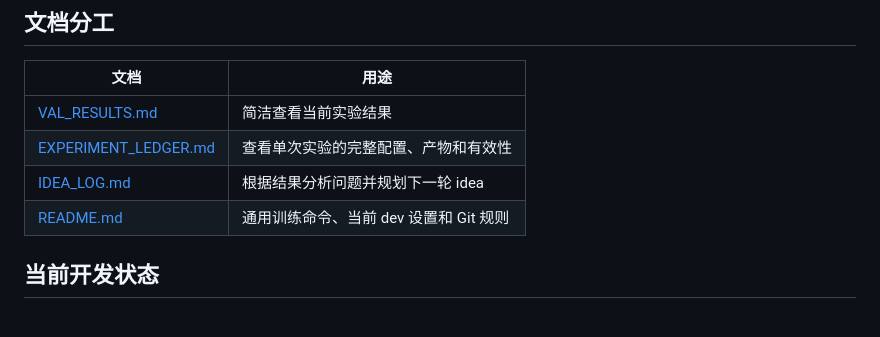
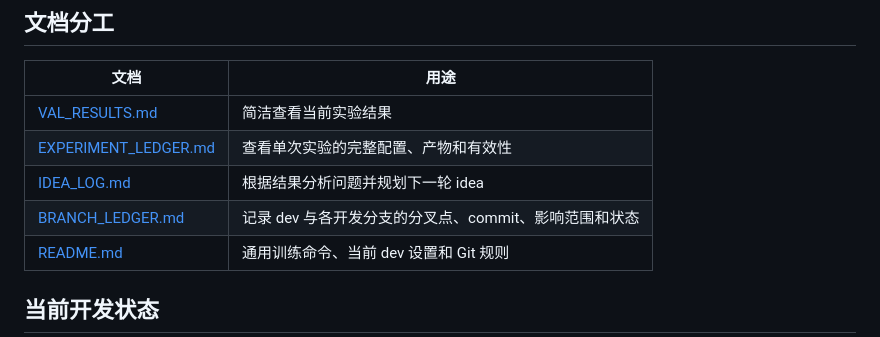
Before and after one commit to twentityhourscanwin/ROI-Distill, a Markdown page: docs/README.md, the part around the change. Rendered like a GitHub page.

Commit message:
docs: add development branch ledger

```diff
--- a/docs/README.md
+++ b/docs/README.md
@@ -9,6 +9,7 @@
 | [VAL_RESULTS.md](VAL_RESULTS.md) | 简洁查看当前实验结果 |
 | [EXPERIMENT_LEDGER.md](EXPERIMENT_LEDGER.md) | 查看单次实验的完整配置、产物和有效性 |
 | [IDEA_LOG.md](IDEA_LOG.md) | 根据结果分析问题并规划下一轮 idea |
+| [BRANCH_LEDGER.md](BRANCH_LEDGER.md) | 记录 dev 与各开发分支的分叉点、commit、影响范围和状态 |
 | [README.md](README.md) | 通用训练命令、当前 dev 设置和 Git 规则 |
 
 ## 当前开发状态
```
Also changed, not shown: docs/BRANCH_LEDGER.md (added, +26 -0 lines).
